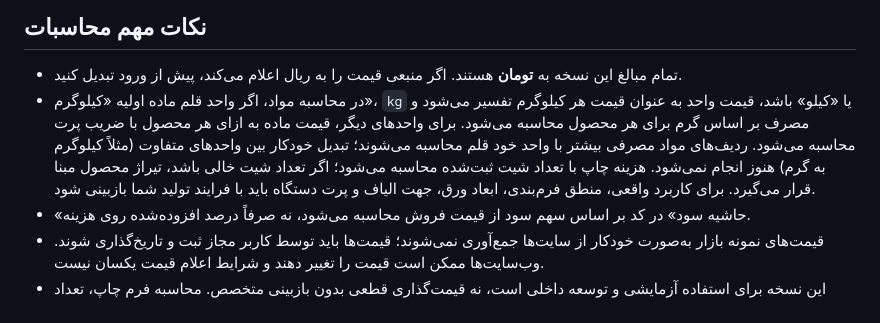
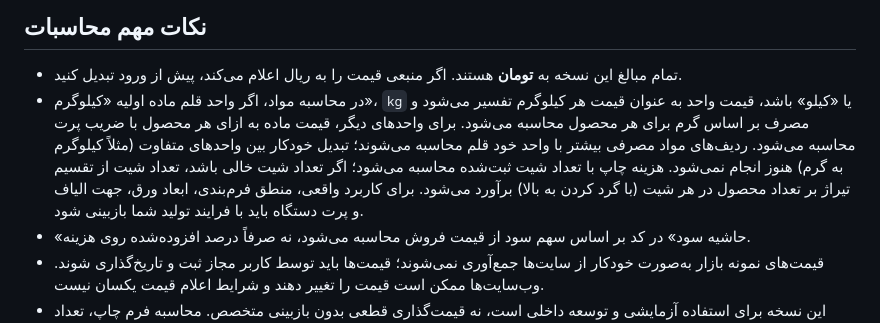
Before and after one commit to advesf23-cmd/price-app, a Markdown page: README.md, the part around the change. Drawn GitHub-style.

Commit message:
Clarify automatic sheet-count calculation

```diff
--- a/README.md
+++ b/README.md
@@ -79,7 +79,7 @@ python manage.py runserver
 
 ## نکات مهم محاسبات
 - تمام مبالغ این نسخه به **تومان** هستند. اگر منبعی قیمت را به ریال اعلام می‌کند، پیش از ورود تبدیل کنید.
-- در محاسبه مواد، اگر واحد قلم ماده اولیه «کیلوگرم»، `kg` یا «کیلو» باشد، قیمت واحد به عنوان قیمت هر کیلوگرم تفسیر می‌شود و مصرف بر اساس گرم برای هر محصول محاسبه می‌شود. برای واحدهای دیگر، قیمت ماده به ازای هر محصول با ضریب پرت محاسبه می‌شود. ردیف‌های مواد مصرفی بیشتر با واحد خود قلم محاسبه می‌شوند؛ تبدیل خودکار بین واحدهای متفاوت (مثلاً کیلوگرم به گرم) هنوز انجام نمی‌شود. هزینه چاپ با تعداد شیت ثبت‌شده محاسبه می‌شود؛ اگر تعداد شیت خالی باشد، تیراژ محصول مبنا قرار می‌گیرد. برای کاربرد واقعی، منطق فرم‌بندی، ابعاد ورق، جهت الیاف و پرت دستگاه باید با فرایند تولید شما بازبینی شود.
+- در محاسبه مواد، اگر واحد قلم ماده اولیه «کیلوگرم»، `kg` یا «کیلو» باشد، قیمت واحد به عنوان قیمت هر کیلوگرم تفسیر می‌شود و مصرف بر اساس گرم برای هر محصول محاسبه می‌شود. برای واحدهای دیگر، قیمت ماده به ازای هر محصول با ضریب پرت محاسبه می‌شود. ردیف‌های مواد مصرفی بیشتر با واحد خود قلم محاسبه می‌شوند؛ تبدیل خودکار بین واحدهای متفاوت (مثلاً کیلوگرم به گرم) هنوز انجام نمی‌شود. هزینه چاپ با تعداد شیت ثبت‌شده محاسبه می‌شود؛ اگر تعداد شیت خالی باشد، تعداد شیت از تقسیم تیراژ بر تعداد محصول در هر شیت (با گرد کردن به بالا) برآورد می‌شود. برای کاربرد واقعی، منطق فرم‌بندی، ابعاد ورق، جهت الیاف و پرت دستگاه باید با فرایند تولید شما بازبینی شود.
 - «حاشیه سود» در کد بر اساس سهم سود از قیمت فروش محاسبه می‌شود، نه صرفاً درصد افزوده‌شده روی هزینه.
 - قیمت‌های نمونه بازار به‌صورت خودکار از سایت‌ها جمع‌آوری نمی‌شوند؛ قیمت‌ها باید توسط کاربر مجاز ثبت و تاریخ‌گذاری شوند. وب‌سایت‌ها ممکن است قیمت را تغییر دهند و شرایط اعلام قیمت یکسان نیست.
 - این نسخه برای استفاده آزمایشی و توسعه داخلی است، نه قیمت‌گذاری قطعی بدون بازبینی متخصص. محاسبه فرم چاپ، تعداد زینک، سطح پوشش مرکب، نرخ دستگاه، هزینه کلیشه، لمینت، UV، طلاکوب، دایکات، چسب، صحافی و کنترل کیفیت در پروژه‌های پیشرفته باید با پارامترهای دقیق‌تر پیاده‌سازی شوند.
```
